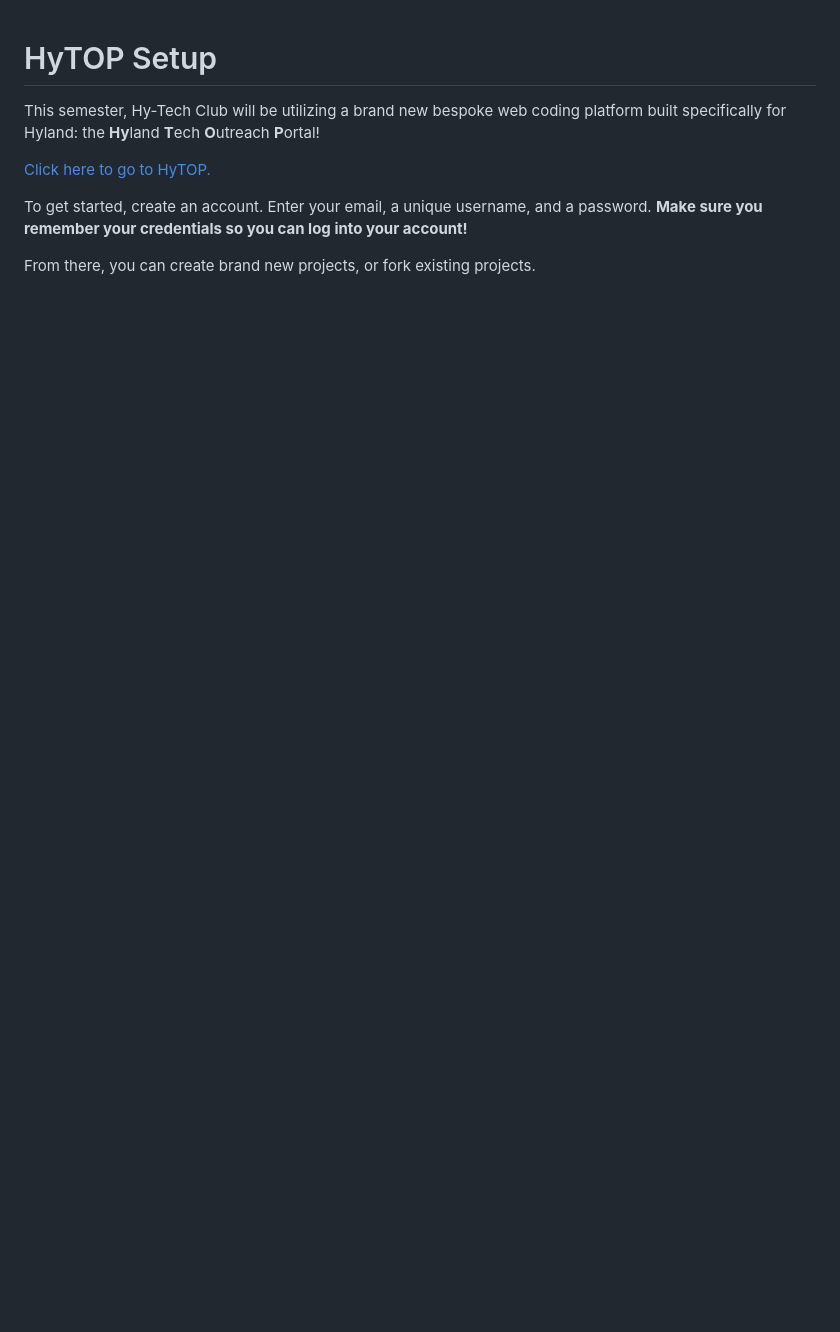
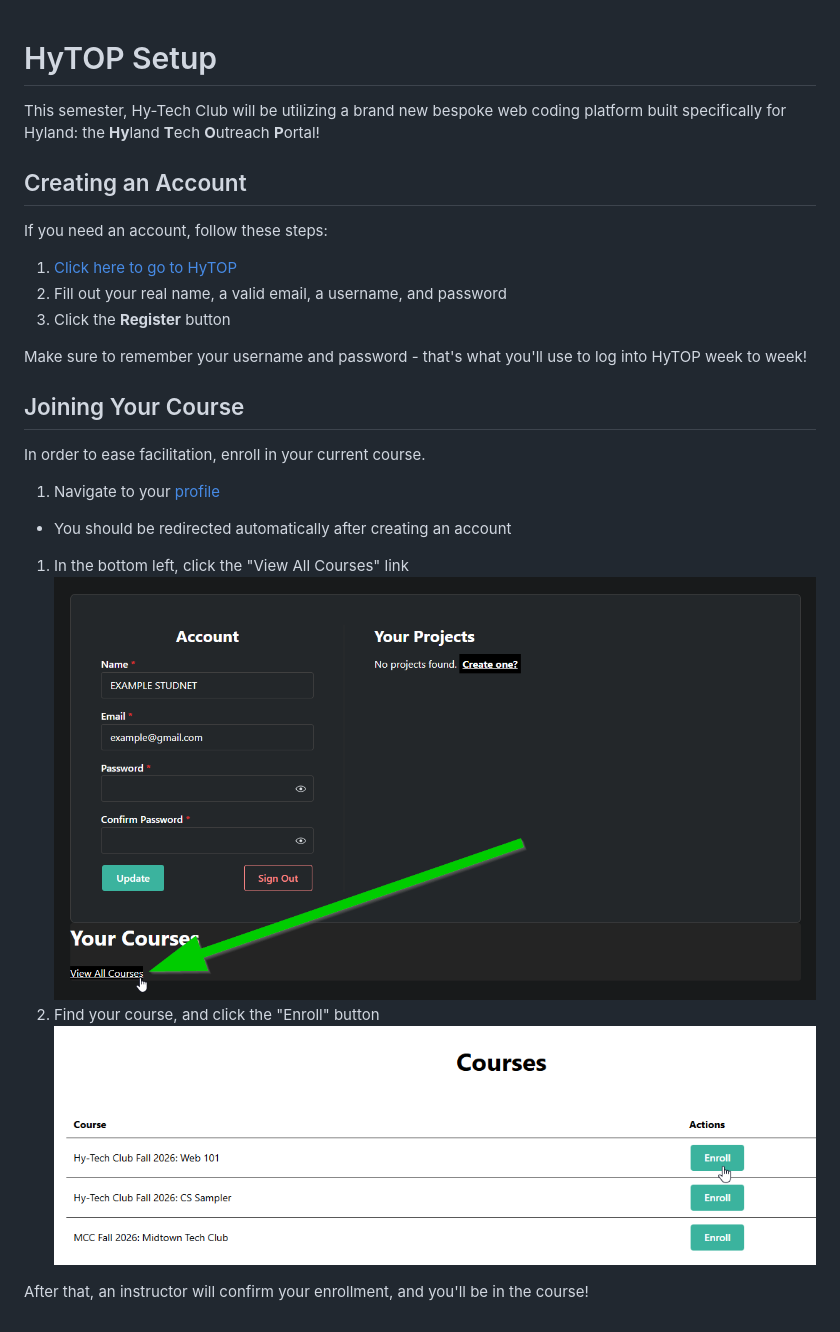
Before and after one commit to hytechclub/hytechclub.github.io, a Markdown page: HyTopSetup.md, the part around the change. GitHub-like rendering; pictures changed too: Assets/HyTopEnroll.png (added), Assets/HyTopViewCourses.png (added); blank space fills up the shorter version.

Commit message:
add hytop setup instructions

```diff
--- a/HyTopSetup.md
+++ b/HyTopSetup.md
@@ -1,8 +1,23 @@
 # HyTOP Setup
 This semester, Hy-Tech Club will be utilizing a brand new bespoke web coding platform built specifically for Hyland: the **Hy**land **T**ech **O**utreach **P**ortal!
 
-[Click here to go to HyTOP.](https://hytop.onrender.com)
+## Creating an Account
+If you need an account, follow these steps:
 
-To get started, create an account. Enter your email, a unique username, and a password. **Make sure you remember your credentials so you can log into your account!**
+1. [Click here to go to HyTOP](https://hytop.onrender.com/#register)
+1. Fill out your real name, a valid email, a username, and password
+1. Click the **Register** button
 
-From there, you can create brand new projects, or fork existing projects.
+Make sure to remember your username and password - that's what you'll use to log into HyTOP week to week!
+
+## Joining Your Course
+In order to ease facilitation, enroll in your current course.
+
+1. Navigate to your [profile](https://hytop.onrender.com/profile)
+  - You should be redirected automatically after creating an account
+1. In the bottom left, click the "View All Courses" link
+  ![](./Assets/HyTopViewCourses.png)
+1. Find your course, and click the "Enroll" button
+  ![](./Assets/HyTopEnroll.png)
+
+After that, an instructor will confirm your enrollment, and you'll be in the course!
```
